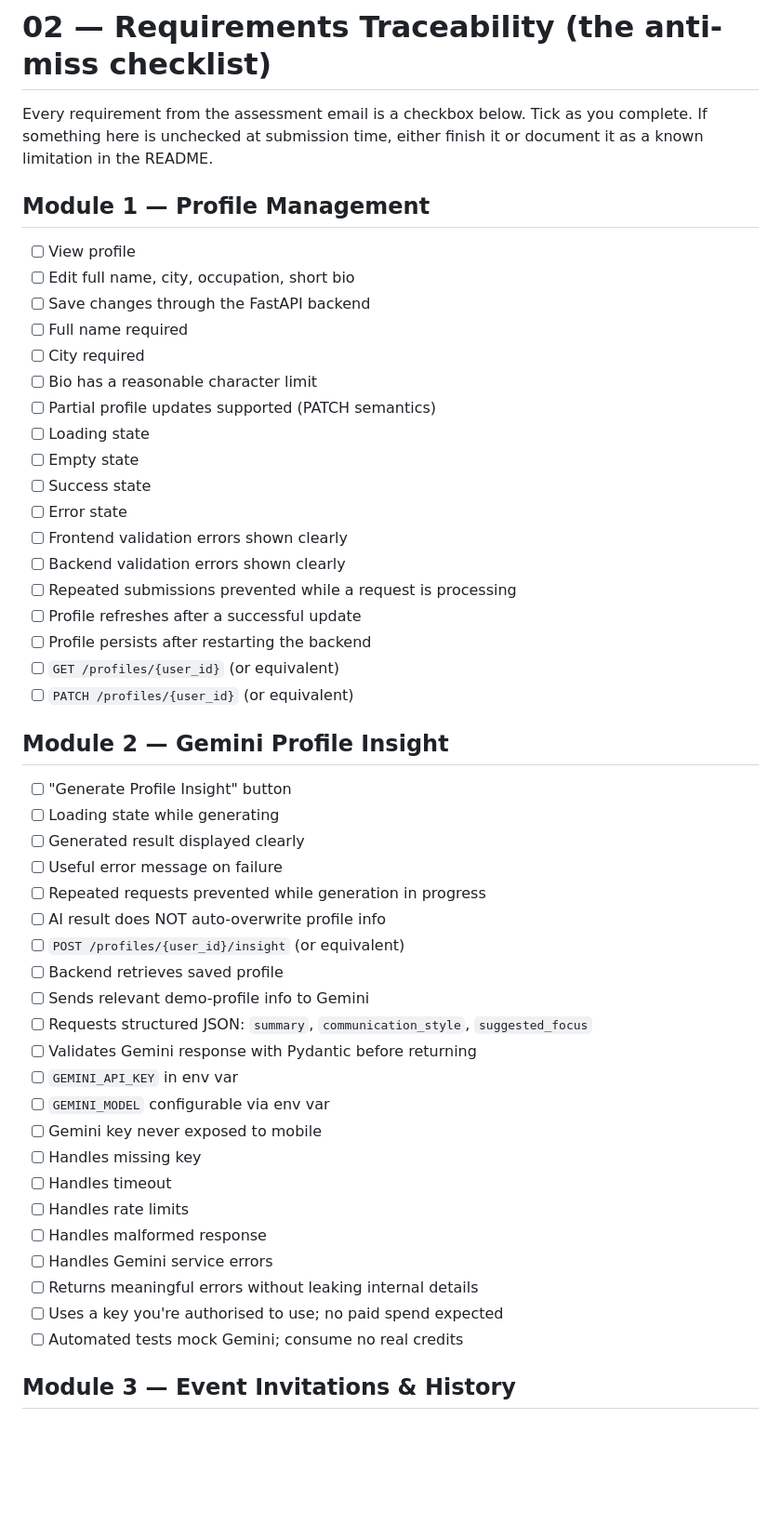
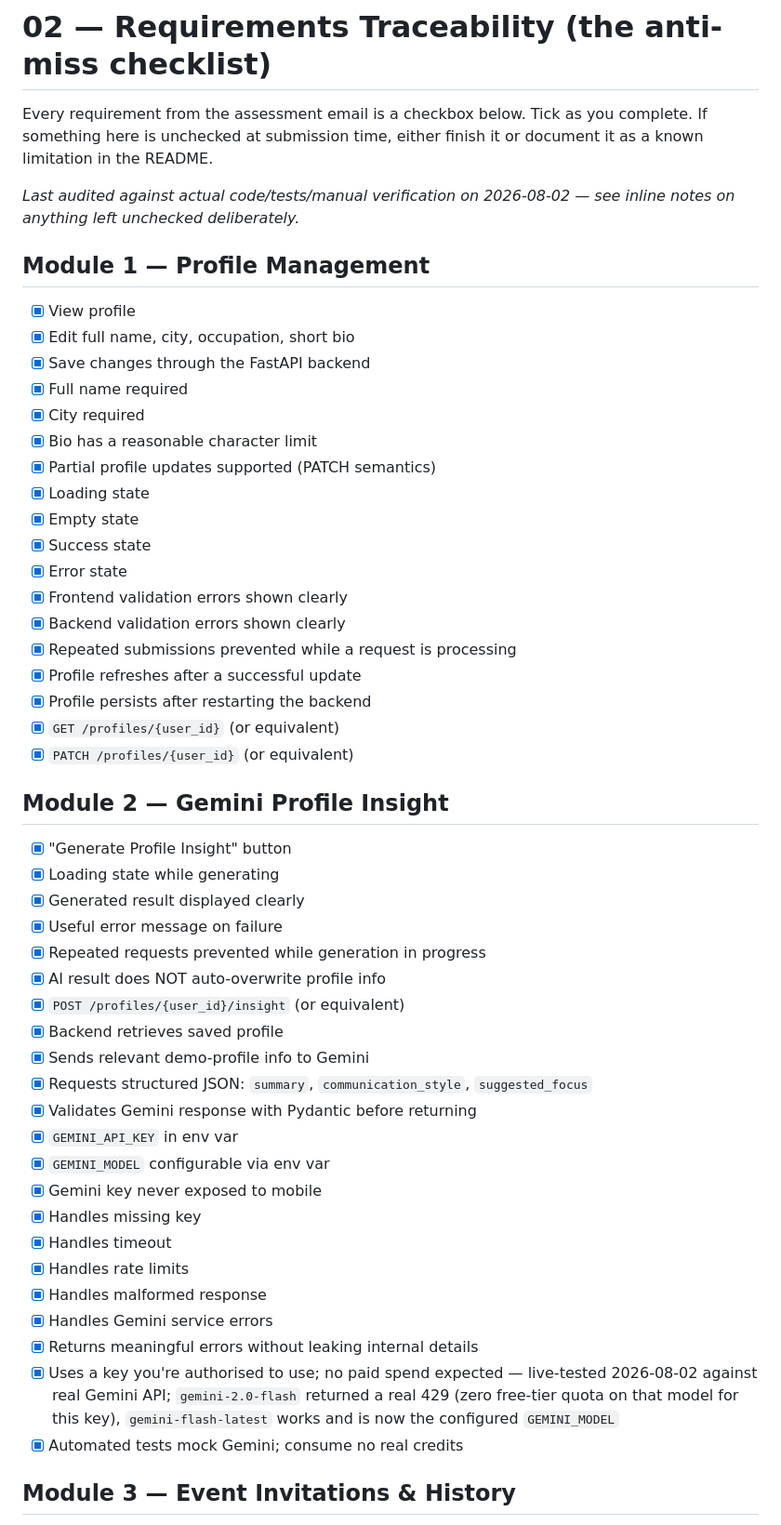
Before and after one commit to Atishay027/profile-ai-assessment, a Markdown page: docs/02-requirements-traceability.md, the part around one of its changes. Shown at 93% size. Rendered like a GitHub page; blank space fills up the shorter version.

```diff
--- a/docs/02-requirements-traceability.md
+++ b/docs/02-requirements-traceability.md
@@ -3,48 +3,53 @@
 Every requirement from the assessment email is a checkbox below. Tick as you complete. If something here is
 unchecked at submission time, either finish it or document it as a known limitation in the README.
 
+_Last audited against actual code/tests/manual verification on 2026-08-02 — see inline notes on anything left
+unchecked deliberately._
+
 ## Module 1 — Profile Management
-- [ ] View profile
-- [ ] Edit full name, city, occupation, short bio
-- [ ] Save changes through the FastAPI backend
-- [ ] Full name required
-- [ ] City required
-- [ ] Bio has a reasonable character limit
-- [ ] Partial profile updates supported (PATCH semantics)
-- [ ] Loading state
-- [ ] Empty state
-- [ ] Success state
-- [ ] Error state
-- [ ] Frontend validation errors shown clearly
-- [ ] Backend validation errors shown clearly
-- [ ] Repeated submissions prevented while a request is processing
-- [ ] Profile refreshes after a successful update
-- [ ] Profile persists after restarting the backend
-- [ ] `GET /profiles/{user_id}` (or equivalent)
-- [ ] `PATCH /profiles/{user_id}` (or equivalent)
+- [x] View profile
+- [x] Edit full name, city, occupation, short bio
+- [x] Save changes through the FastAPI backend
+- [x] Full name required
+- [x] City required
+- [x] Bio has a reasonable character limit
+- [x] Partial profile updates supported (PATCH semantics)
+- [x] Loading state
+- [x] Empty state
+- [x] Success state
+- [x] Error state
+- [x] Frontend validation errors shown clearly
+- [x] Backend validation errors shown clearly
+- [x] Repeated submissions prevented while a request is processing
+- [x] Profile refreshes after a successful update
+- [x] Profile persists after restarting the backend
+- [x] `GET /profiles/{user_id}` (or equivalent)
+- [x] `PATCH /profiles/{user_id}` (or equivalent)
 
 ## Module 2 — Gemini Profile Insight
-- [ ] "Generate Profile Insight" button
-- [ ] Loading state while generating
-- [ ] Generated result displayed clearly
-- [ ] Useful error message on failure
-- [ ] Repeated requests prevented while generation in progress
-- [ ] AI result does NOT auto-overwrite profile info
-- [ ] `POST /profiles/{user_id}/insight` (or equivalent)
-- [ ] Backend retrieves saved profile
-- [ ] Sends relevant demo-profile info to Gemini
-- [ ] Requests structured JSON: `summary`, `communication_style`, `suggested_focus`
-- [ ] Validates Gemini response with Pydantic before returning
-- [ ] `GEMINI_API_KEY` in env var
-- [ ] `GEMINI_MODEL` configurable via env var
-- [ ] Gemini key never exposed to mobile
-- [ ] Handles missing key
-- [ ] Handles timeout
-- [ ] Handles rate limits
-- [ ] Handles malformed response
-- [ ] Handles Gemini service errors
-- [ ] Returns meaningful errors without leaking internal details
-- [ ] Uses a key you're authorised to use; no paid spend expected
-- [ ] Automated tests mock Gemini; consume no real credits
+- [x] "Generate Profile Insight" button
+- [x] Loading state while generating
+- [x] Generated result displayed clearly
+- [x] Useful error message on failure
+- [x] Repeated requests prevented while generation in progress
+- [x] AI result does NOT auto-overwrite profile info
+- [x] `POST /profiles/{user_id}/insight` (or equivalent)
+- [x] Backend retrieves saved profile
+- [x] Sends relevant demo-profile info to Gemini
+- [x] Requests structured JSON: `summary`, `communication_style`, `suggested_focus`
+- [x] Validates Gemini response with Pydantic before returning
+- [x] `GEMINI_API_KEY` in env var
+- [x] `GEMINI_MODEL` configurable via env var
+- [x] Gemini key never exposed to mobile
+- [x] Handles missing key
+- [x] Handles timeout
+- [x] Handles rate limits
+- [x] Handles malformed response
+- [x] Handles Gemini service errors
+- [x] Returns meaningful errors without leaking internal details
+- [x] Uses a key you're authorised to use; no paid spend expected — live-tested 2026-08-02 against real
+      Gemini API; `gemini-2.0-flash` returned a real 429 (zero free-tier quota on that model for this key),
+      `gemini-flash-latest` works and is now the configured `GEMINI_MODEL`
+- [x] Automated tests mock Gemini; consume no real credits
 
 ## Module 3 — Event Invitations & History
```
Also changed, not shown: other parts of docs/02-requirements-traceability.md (+82 -67 lines).
